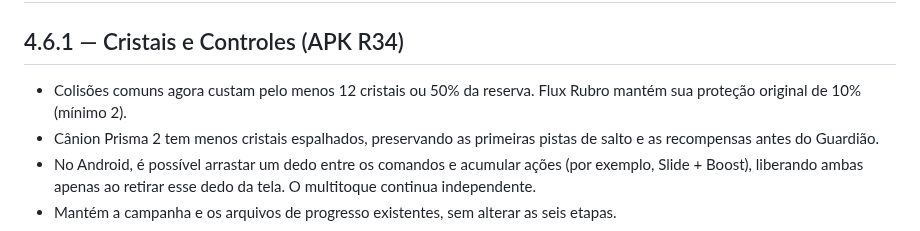
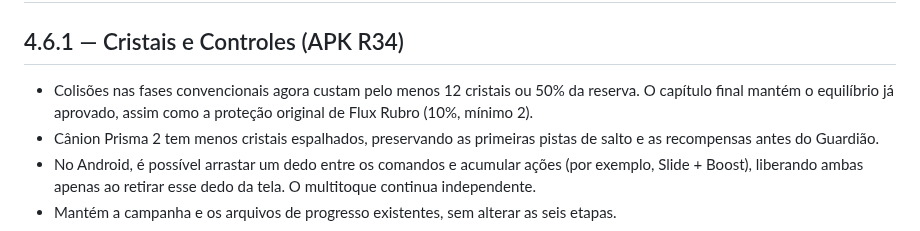
Before and after one commit to jhonyoreis/velocity-rift, a Markdown page: README.md, the part around the change. Rendered like a GitHub page.

Commit message:
Preserve carefully tuned finale while increasing regular-stage crystal damage

```diff
--- a/README.md
+++ b/README.md
@@ -2,7 +2,7 @@
 
 ## 4.6.1 — Cristais e Controles (APK R34)
 
-- Colisões comuns agora custam pelo menos 12 cristais ou 50% da reserva. Flux Rubro mantém sua proteção original de 10% (mínimo 2).
+- Colisões nas fases convencionais agora custam pelo menos 12 cristais ou 50% da reserva. O capítulo final mantém o equilíbrio já aprovado, assim como a proteção original de Flux Rubro (10%, mínimo 2).
 - Cânion Prisma 2 tem menos cristais espalhados, preservando as primeiras pistas de salto e as recompensas antes do Guardião.
 - No Android, é possível arrastar um dedo entre os comandos e acumular ações (por exemplo, Slide + Boost), liberando ambas apenas ao retirar esse dedo da tela. O multitoque continua independente.
 - Mantém a campanha e os arquivos de progresso existentes, sem alterar as seis etapas.
```
